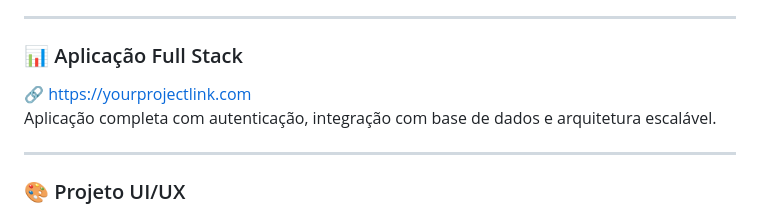
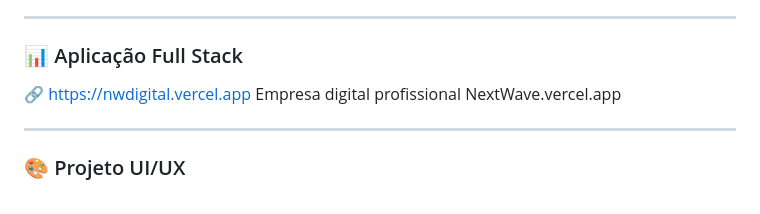
Before and after one commit to santerog80-rgb/angeloinfo, a Markdown page: README.md, the part around the change. Rendered like a GitHub page.

Commit message:
Atualizar o README.md

```diff
--- a/README.md
+++ b/README.md
@@ -67,8 +67,8 @@ Portfólio moderno com design responsivo e foco em performance e experiência do
 ---
 
 ### 📊 Aplicação Full Stack
-🔗 https://yourprojectlink.com
-Aplicação completa com autenticação, integração com base de dados e arquitetura escalável.
+🔗 https://nwdigital.vercel.app
+Empresa digital profissional NextWave.vercel.app
 
 ---
 
```
